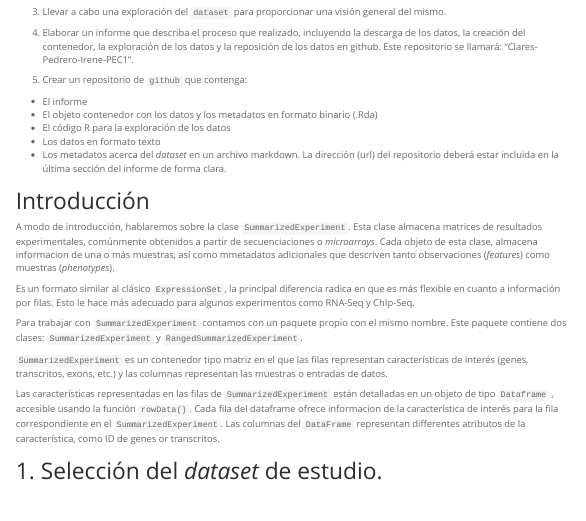
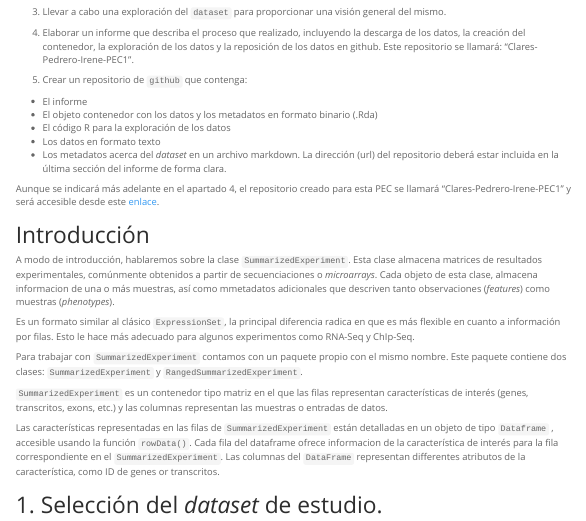
Before and after one commit to iclaresp/Clares-Pedrero-Irene-PEC1, an R Markdown document (Clares-Pedrero-Irene-PEC1.Rmd): the page in a window 1100 px wide, from 310 px down. Rendered offline with R 4.5, knitr and Pandoc, with nearby package versions; some code elsewhere in the file could not run offline; menus at the side of the page are left out.

Commit message:
Rmarkdown report commit

```diff
--- a/Clares-Pedrero-Irene-PEC1.Rmd
+++ b/Clares-Pedrero-Irene-PEC1.Rmd
@@ -57,6 +57,8 @@ El trabajo que se pretende desarrollar se resume en:
 -   El código R para la exploración de los datos
 -   Los datos en formato texto
 -   Los metadatos acerca del *dataset* en un archivo markdown. La dirección (url) del repositorio deberá estar incluida en la última sección del informe de forma clara.
+
+Aunque se indicará más adelante en el apartado 4, el repositorio creado para esta PEC se llamará "Clares-Pedrero-Irene-PEC1" y será accesible desde este [enlace](https://github.com/iclaresp/Clares-Pedrero-Irene-PEC1).
 
 # Introducción
 
```
